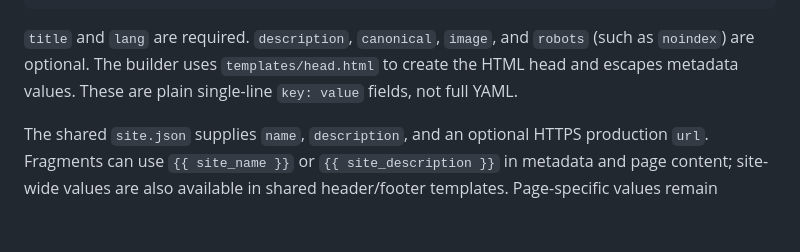
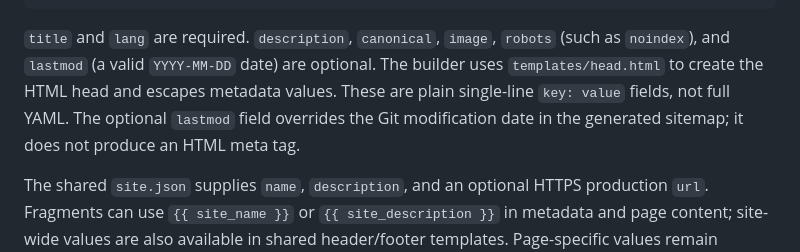
Before and after one commit to littlebizzy/static-site-boilerplate, a Markdown page: docs/metadata.md, the part around the change. Drawn GitHub-style; blank space fills up the shorter version.

Commit message:
Describe lastmod front matter and sitemap behavior

````diff
--- a/docs/metadata.md
+++ b/docs/metadata.md
@@ -19,7 +19,7 @@ image: https://example.com/assets/share.png
 </main>
 ```
 
-`title` and `lang` are required. `description`, `canonical`, `image`, and `robots` (such as `noindex`) are optional. The builder uses `templates/head.html` to create the HTML head and escapes metadata values. These are plain single-line `key: value` fields, not full YAML.
+`title` and `lang` are required. `description`, `canonical`, `image`, `robots` (such as `noindex`), and `lastmod` (a valid `YYYY-MM-DD` date) are optional. The builder uses `templates/head.html` to create the HTML head and escapes metadata values. These are plain single-line `key: value` fields, not full YAML. The optional `lastmod` field overrides the Git modification date in the generated sitemap; it does not produce an HTML meta tag.
 
 The shared `site.json` supplies `name`, `description`, and an optional HTTPS production `url`. Fragments can use `{{ site_name }}` or `{{ site_description }}` in metadata and page content; site-wide values are also available in shared header/footer templates. Page-specific values remain independent, so the site description is not automatically reused as every page's meta description. When a production URL is configured, the builder generates canonical URLs from fragment page routes unless a page specifies its own `canonical`. Without a configured URL or an explicit override, no canonical is generated. The 404 page is excluded from automatic canonicals; standalone HTML is unchanged.
 
````
